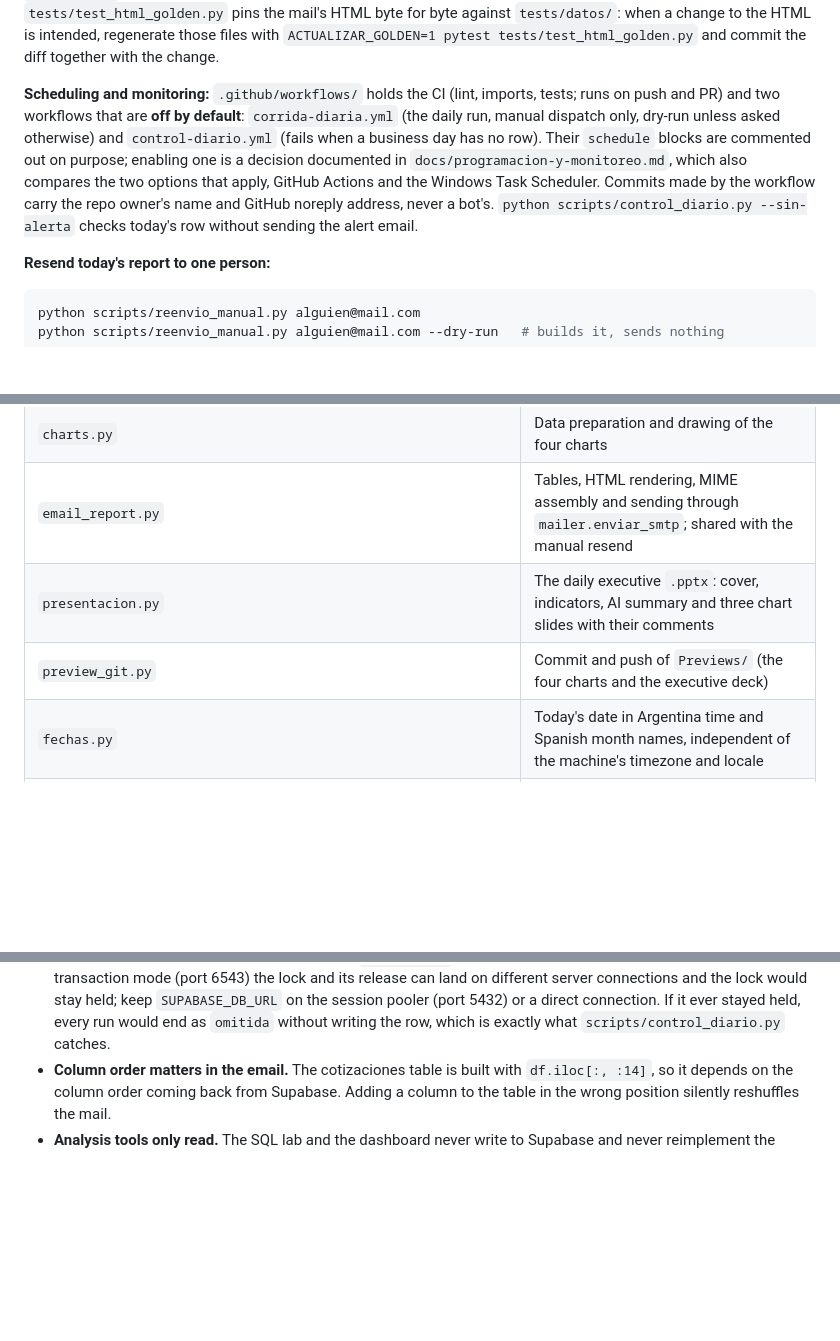
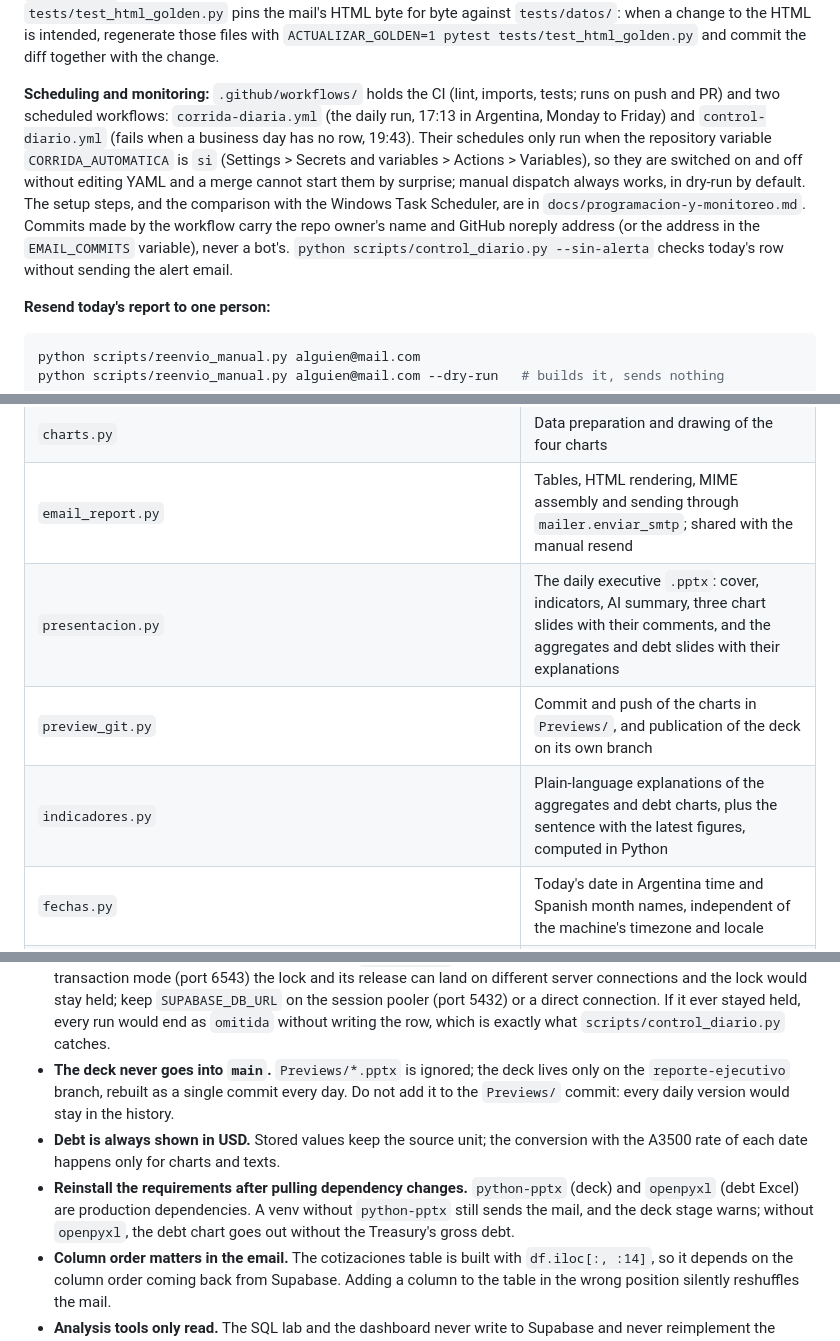
Before and after one commit to mauroemartinez/RPA-exchange-rate-scraping-automatic-mailing, a Markdown page: AGENTS.md, 3 parts joined by grey strips. GitHub-like rendering; blank space fills up the shorter version.

````diff
--- a/AGENTS.md
+++ b/AGENTS.md
@@ -53,7 +53,7 @@ ruff check .
 
 The test suite loads fake credentials over any real `.env`, and fails any test that tries to open a real SMTP connection, make a real HTTP request, download from Yahoo or launch a browser, so it is always safe to run. It covers the transformations, charts, email assembly, the pipeline orchestration through fake dependencies, the idempotent insert, `preview_git` against temporary git repos, the Gemini failover, the API and the manual resend. `tests/test_html_golden.py` pins the mail's HTML byte for byte against `tests/datos/`: when a change to the HTML is intended, regenerate those files with `ACTUALIZAR_GOLDEN=1 pytest tests/test_html_golden.py` and commit the diff together with the change.
 
-**Scheduling and monitoring:** `.github/workflows/` holds the CI (lint, imports, tests; runs on push and PR) and two workflows that are **off by default**: `corrida-diaria.yml` (the daily run, manual dispatch only, dry-run unless asked otherwise) and `control-diario.yml` (fails when a business day has no row). Their `schedule` blocks are commented out on purpose; enabling one is a decision documented in `docs/programacion-y-monitoreo.md`, which also compares the two options that apply, GitHub Actions and the Windows Task Scheduler. Commits made by the workflow carry the repo owner's name and GitHub noreply address, never a bot's. `python scripts/control_diario.py --sin-alerta` checks today's row without sending the alert email.
+**Scheduling and monitoring:** `.github/workflows/` holds the CI (lint, imports, tests; runs on push and PR) and two scheduled workflows: `corrida-diaria.yml` (the daily run, 17:13 in Argentina, Monday to Friday) and `control-diario.yml` (fails when a business day has no row, 19:43). Their schedules only run when the repository variable `CORRIDA_AUTOMATICA` is `si` (Settings > Secrets and variables > Actions > Variables), so they are switched on and off without editing YAML and a merge cannot start them by surprise; manual dispatch always works, in dry-run by default. The setup steps, and the comparison with the Windows Task Scheduler, are in `docs/programacion-y-monitoreo.md`. Commits made by the workflow carry the repo owner's name and GitHub noreply address (or the address in the `EMAIL_COMMITS` variable), never a bot's. `python scripts/control_diario.py --sin-alerta` checks today's row without sending the alert email.
 
 **Resend today's report to one person:**
 ```bash
@@ -91,8 +92,9 @@ The pipeline is a faithful port of the notebook: fed the same inputs, the four J
 | `transformations.py` | Today's row, validation, spreads and daily changes, Fisher forwards, inflation series |
 | `charts.py` | Data preparation and drawing of the four charts |
 | `email_report.py` | Tables, HTML rendering, MIME assembly and sending through `mailer.enviar_smtp`; shared with the manual resend |
-| `presentacion.py` | The daily executive `.pptx`: cover, indicators, AI summary and three chart slides with their comments |
-| `preview_git.py` | Commit and push of `Previews/` (the four charts and the executive deck) |
+| `presentacion.py` | The daily executive `.pptx`: cover, indicators, AI summary, three chart slides with their comments, and the aggregates and debt slides with their explanations |
+| `preview_git.py` | Commit and push of the charts in `Previews/`, and publication of the deck on its own branch |
+| `indicadores.py` | Plain-language explanations of the aggregates and debt charts, plus the sentence with the latest figures, computed in Python |
 | `fechas.py` | Today's date in Argentina time and Spanish month names, independent of the machine's timezone and locale |
 | `config.py` | Typed, validated settings loaded once from `.env`; import `settings` from here instead of reading `os.environ` |
 | `models.py` | The row's columns in table order (`COLUMNAS_*`), its Pydantic schema (the validation contract before persistence) and `SeccionesIA`, which validates Gemini's structured answer. It does not import `config`, so the calculation modules load without a `.env` |
@@ -179,6 +184,9 @@ Three guardrails worth knowing: it aborts if the newest row has no `ai_paragraph
 - **Anything that can send mail is verified with the sending stubbed or disabled.** `pipeline.py --dry-run`, `scripts/reenvio_manual.py --dry-run`, `scripts/control_diario.py --sin-alerta`. A real run of the control before the day's run sends a real (false) alert.
 - **No automatic retries in the scheduler.** A run that fails after inserting the row is not safe to repeat blindly: one of the two mail variants may already be out. Let it fail, read the alert, and redo the day with `--forzar` or resend with `scripts/reenvio_manual.py`. A plain rerun is safe the other way around: it skips a finished day and stops with an error on an unfinished one.
 - **The run lock needs a session-mode connection.** `pg_try_advisory_lock` holds until the session ends or is reset. On a direct connection a killed run does not leave it behind, and behind a session-mode pooler neither, as long as the pooler resets the connection it gets back (`DISCARD ALL` releases advisory locks). Behind Supabase's pooler in transaction mode (port 6543) the lock and its release can land on different server connections and the lock would stay held; keep `SUPABASE_DB_URL` on the session pooler (port 5432) or a direct connection. If it ever stayed held, every run would end as `omitida` without writing the row, which is exactly what `scripts/control_diario.py` catches.
+- **The deck never goes into `main`.** `Previews/*.pptx` is ignored; the deck lives only on the `reporte-ejecutivo` branch, rebuilt as a single commit every day. Do not add it to the `Previews/` commit: every daily version would stay in the history.
+- **Debt is always shown in USD.** Stored values keep the source unit; the conversion with the A3500 rate of each date happens only for charts and texts.
+- **Reinstall the requirements after pulling dependency changes.** `python-pptx` (deck) and `openpyxl` (debt Excel) are production dependencies. A venv without `python-pptx` still sends the mail, and the deck stage warns; without `openpyxl`, the debt chart goes out without the Treasury's gross debt.
 - **Column order matters in the email.** The cotizaciones table is built with `df.iloc[:, :14]`, so it depends on the column order coming back from Supabase. Adding a column to the table in the wrong position silently reshuffles the mail.
 - **Analysis tools only read.** The SQL lab and the dashboard never write to Supabase and never reimplement the report: they consume the warehouse and the existing modules. The executive deck is built inside the pipeline from the same in-memory data as the mail. The dashboard must not get the pipeline's credentials; if it is ever published, give it a read-only role (`docs/evaluacion-powerpoint-y-streamlit.md` has the SQL, including the RLS policy that role needs).
 - **Writing style for this repo: no em dashes,** in documentation, comments, or commit messages.
````
Also changed, not shown: other parts of AGENTS.md (+19 -15 lines).
